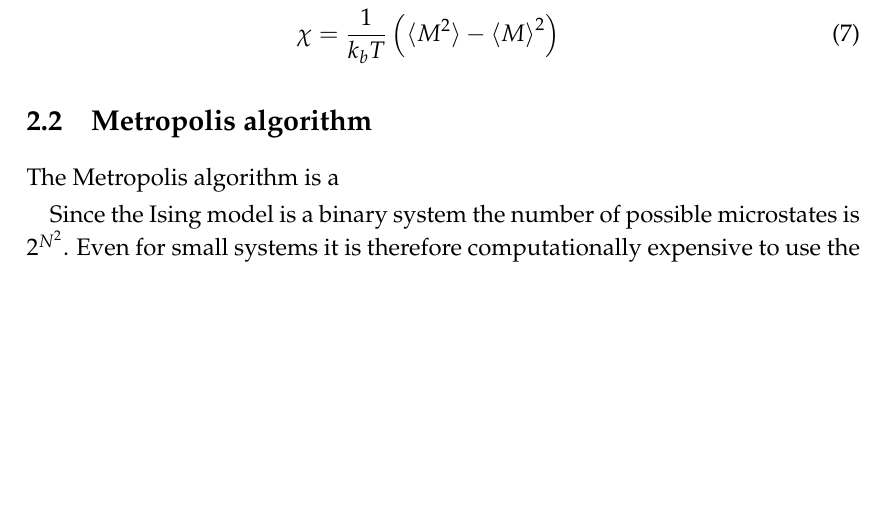
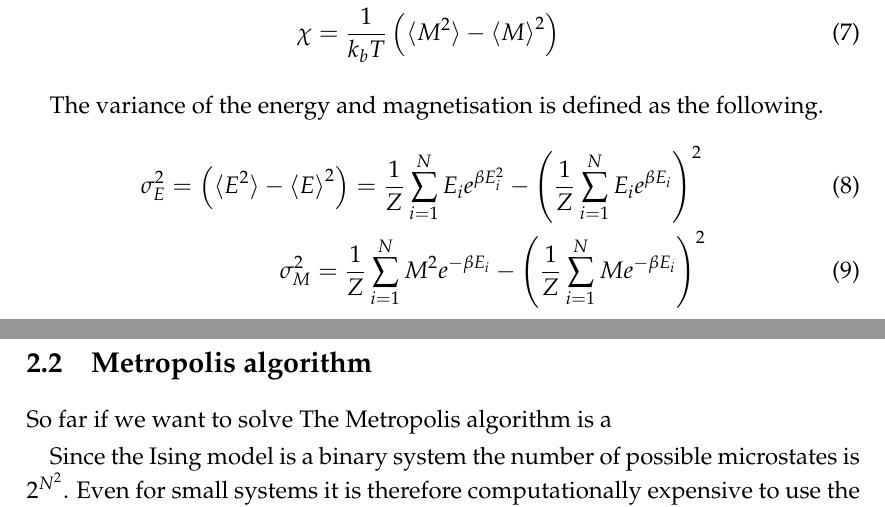
Before and after one commit to ejgal/FYS4150, a LaTeX document (Project4/latex/main.tex, which reads Project4/latex/methods.tex): part of page 3 of 14 before the commit and two parts of pages 3 and 4 of 14 after it, the two joined at a grey line, cut so that both start at the same text, the shorter picture padded with empty space. Compiled offline with pdfLaTeX.

Commit message:
update methods

```diff
--- a/Project4/latex/methods.tex
+++ b/Project4/latex/methods.tex
@@ -52,10 +52,17 @@ by the following expressions.
   \chi = \frac{1}{k_b T}\left(\braket{M^2}- \braket{M}^2\right)
 \end{eqnarray}
 
+The variance of the energy and magnetisation is defined as the following.
+\begin{eqnarray}
+  \sigma_E^{2} = \left(\braket{E^2} - \braket{E}^2 \right) = \frac{1}{Z}
+  \sum_{i=1}^N E_i e^{\beta E_i^2} - \left(\frac{1}{Z} \sum_{i=1}^N E_i e^{\beta
+  E_i}\right)^2  \\
+  \sigma_M^{2} = \frac{1}{Z} \sum_{i=1}^{N} M^2 e^{-\beta E_i}  - \left(\frac{1}{Z} \sum_{i=1}^{N} M e^{-\beta E_i}  \right)^2
+\end{eqnarray}
 
 
 \subsection{Metropolis algorithm}
-
+So far if we want to solve
 The Metropolis algorithm is a
 
 
```
